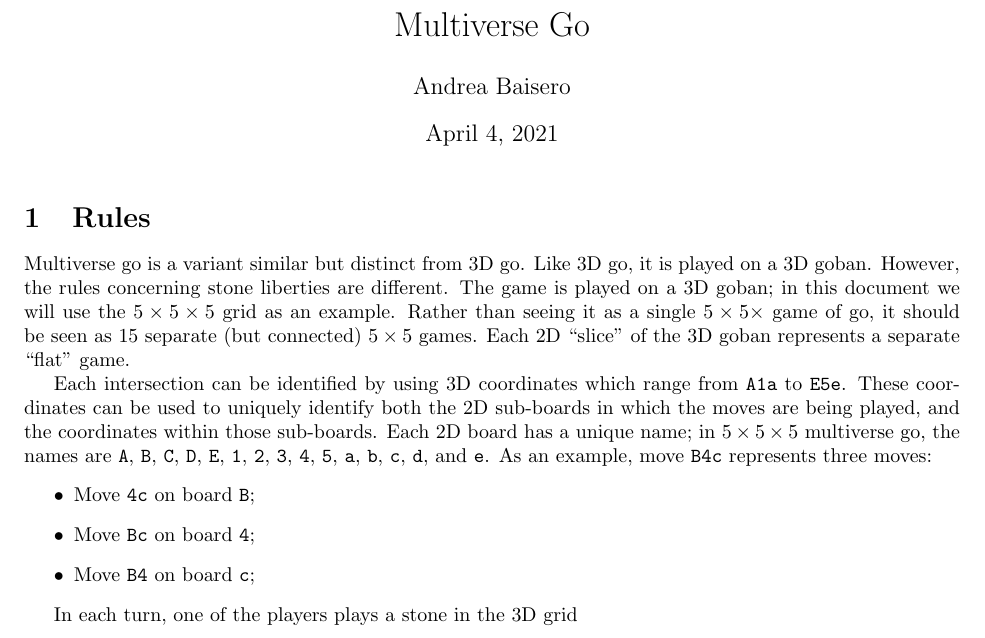
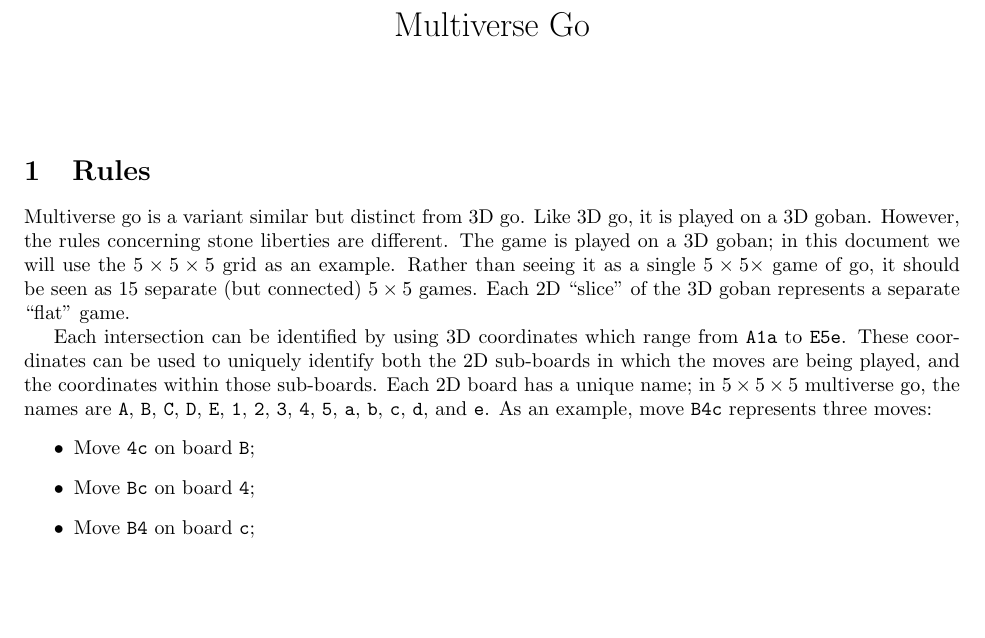
Before and after one commit to abaisero/multiverse-go, a LaTeX document (rules.tex): part of page 1 of 2, cut so that both start at the same text, the shorter picture padded with empty space. Compiled offline with pdfLaTeX.

Commit message:
update draft

```diff
--- a/rules.tex
+++ b/rules.tex
@@ -31,7 +31,7 @@
 \usepackage[framemethod=tikz]{mdframed}
 
 \title{Multiverse Go}
-\author{Andrea Baisero}
+\date{}
 
 \begin{document}
 \maketitle
@@ -133,9 +133,6 @@ As an example, move \texttt{B4c} represents three moves:
   %
 \end{itemize}
 
-In each turn, one of the players
-plays a stone in the 3D grid
-
 \section*{$5\times 5\times 5$ Template}
 
 \begin{tikzpicture}
```
Also changed, not shown: rules.pdf.
